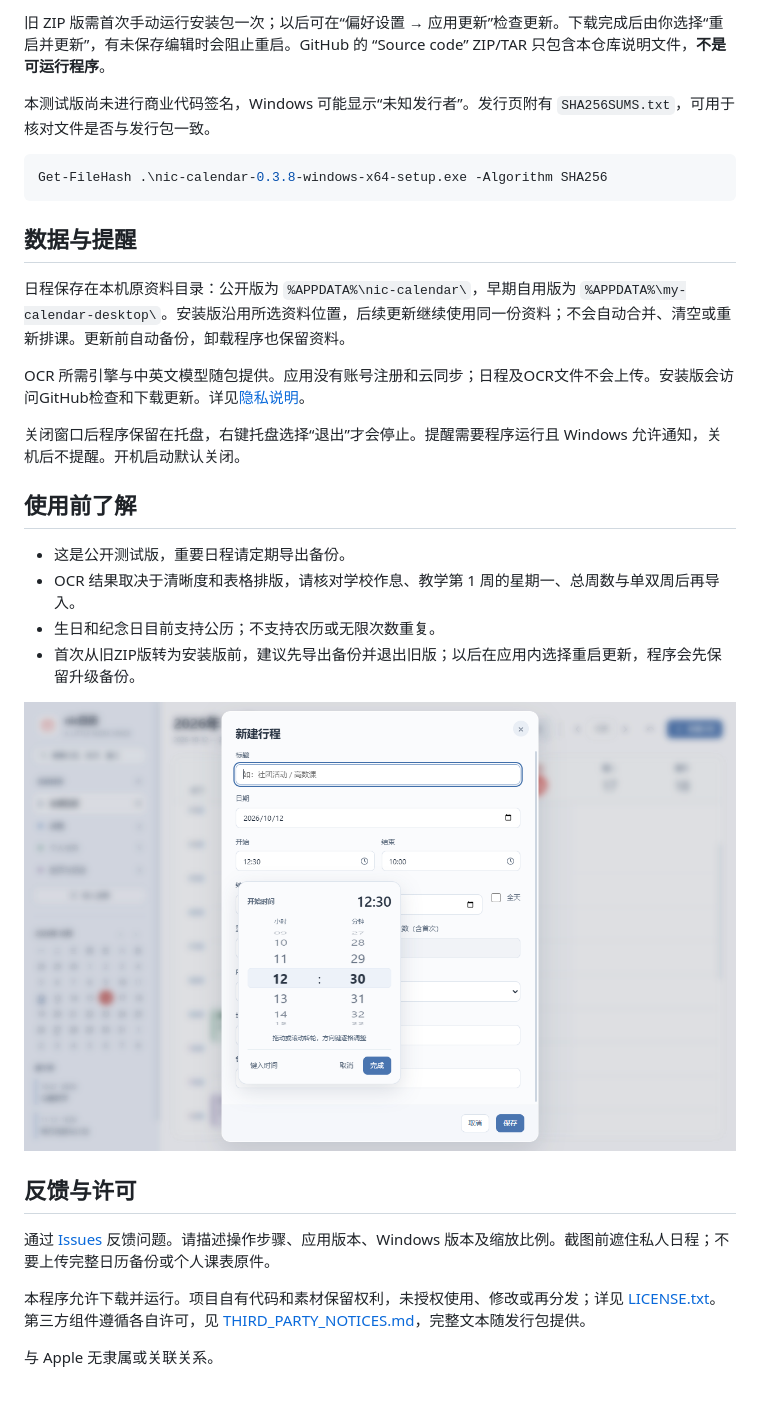
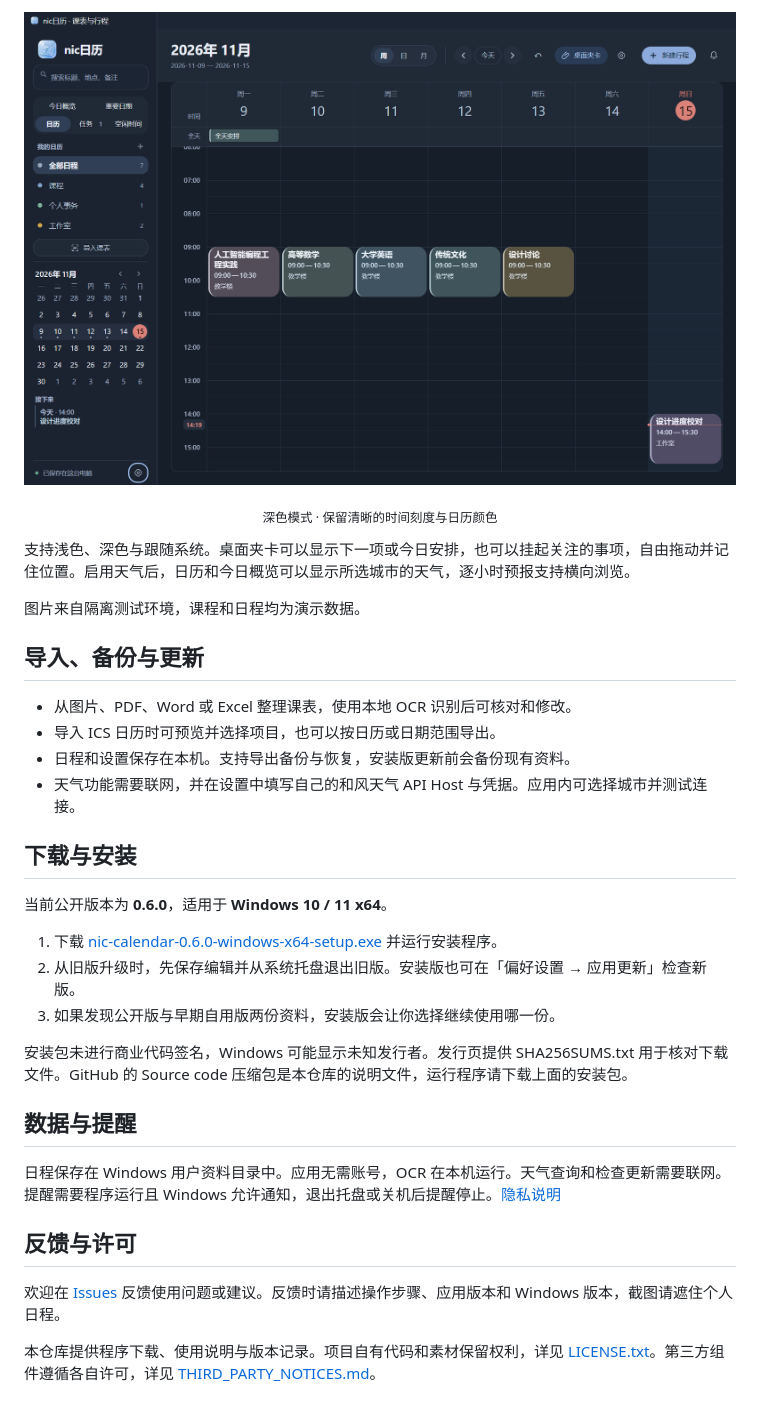
Before and after one commit to nicklinnn-19/nic-calendar, a Markdown page: README.md, the part around one of its changes. Drawn GitHub-style; pictures changed too: screenshots/week-dark.png (added).

````diff
--- a/README.md
+++ b/README.md
@@ -39,33 +33,35 @@
 
-旧 ZIP 版需首次手动运行安装包一次；以后可在“偏好设置 → 应用更新”检查更新。下载完成后由你选择“重启并更新”，有未保存编辑时会阻止重启。GitHub 的 “Source code” ZIP/TAR 只包含本仓库说明文件，**不是可运行程序**。
+![深色周视图，保留课程分类颜色](screenshots/week-dark.png)
 
-本测试版尚未进行商业代码签名，Windows 可能显示“未知发行者”。发行页附有 `SHA256SUMS.txt`，可用于核对文件是否与发行包一致。
+<p align="center"><sub>深色模式 · 保留清晰的时间刻度与日历颜色</sub></p>
 
-```powershell
-Get-FileHash .\nic-calendar-0.3.8-windows-x64-setup.exe -Algorithm SHA256
-```
+支持浅色、深色与跟随系统。桌面夹卡可以显示下一项或今日安排，也可以挂起关注的事项，自由拖动并记住位置。启用天气后，日历和今日概览可以显示所选城市的天气，逐小时预报支持横向浏览。
+
+图片来自隔离测试环境，课程和日程均为演示数据。
+
+## 导入、备份与更新
+
+- 从图片、PDF、Word 或 Excel 整理课表，使用本地 OCR 识别后可核对和修改。
+- 导入 ICS 日历时可预览并选择项目，也可以按日历或日期范围导出。
+- 日程和设置保存在本机。支持导出备份与恢复，安装版更新前会备份现有资料。
+- 天气功能需要联网，并在设置中填写自己的和风天气 API Host 与凭据。应用内可选择城市并测试连接。
+
+## 下载与安装
+
+当前公开版本为 **0.6.0**，适用于 **Windows 10 / 11 x64**。
+
+1. 下载 [nic-calendar-0.6.0-windows-x64-setup.exe](https://github.com/nicklinnn-19/nic-calendar/releases/download/v0.6.0/nic-calendar-0.6.0-windows-x64-setup.exe) 并运行安装程序。
+2. 从旧版升级时，先保存编辑并从系统托盘退出旧版。安装版也可在「偏好设置 → 应用更新」检查新版。
+3. 如果发现公开版与早期自用版两份资料，安装版会让你选择继续使用哪一份。
+
+安装包未进行商业代码签名，Windows 可能显示未知发行者。发行页提供 SHA256SUMS.txt 用于核对下载文件。GitHub 的 Source code 压缩包是本仓库的说明文件，运行程序请下载上面的安装包。
 
 ## 数据与提醒
 
-日程保存在本机原资料目录：公开版为 `%APPDATA%\nic-calendar\`，早期自用版为 `%APPDATA%\my-calendar-desktop\`。安装版沿用所选资料位置，后续更新继续使用同一份资料；不会自动合并、清空或重新排课。更新前自动备份，卸载程序也保留资料。
-
-OCR 所需引擎与中英文模型随包提供。应用没有账号注册和云同步；日程及OCR文件不会上传。安装版会访问GitHub检查和下载更新。详见[隐私说明](PRIVACY.md)。
-
-关闭窗口后程序保留在托盘，右键托盘选择“退出”才会停止。提醒需要程序运行且 Windows 允许通知，关机后不提醒。开机启动默认关闭。
-
-## 使用前了解
-
-- 这是公开测试版，重要日程请定期导出备份。
-- OCR 结果取决于清晰度和表格排版，请核对学校作息、教学第 1 周的星期一、总周数与单双周后再导入。
-- 生日和纪念日目前支持公历；不支持农历或无限次数重复。
-- 首次从旧ZIP版转为安装版前，建议先导出备份并退出旧版；以后在应用内选择重启更新，程序会先保留升级备份。
-
-![时间转轮示例](time-picker.png)
+日程保存在 Windows 用户资料目录中。应用无需账号，OCR 在本机运行。天气查询和检查更新需要联网。提醒需要程序运行且 Windows 允许通知，退出托盘或关机后提醒停止。[隐私说明](PRIVACY.md)
 
 ## 反馈与许可
 
-通过 [Issues](https://github.com/nicklinnn-19/nic-calendar/issues) 反馈问题。请描述操作步骤、应用版本、Windows 版本及缩放比例。截图前遮住私人日程；不要上传完整日历备份或个人课表原件。
+欢迎在 [Issues](https://github.com/nicklinnn-19/nic-calendar/issues) 反馈使用问题或建议。反馈时请描述操作步骤、应用版本和 Windows 版本，截图请遮住个人日程。
 
-本程序允许下载并运行。项目自有代码和素材保留权利，未授权使用、修改或再分发；详见 [LICENSE.txt](LICENSE.txt)。第三方组件遵循各自许可，见 [THIRD_PARTY_NOTICES.md](THIRD_PARTY_NOTICES.md)，完整文本随发行包提供。
-
-与 Apple 无隶属或关联关系。
+本仓库提供程序下载、使用说明与版本记录。项目自有代码和素材保留权利，详见 [LICENSE.txt](LICENSE.txt)。第三方组件遵循各自许可，详见 [THIRD_PARTY_NOTICES.md](THIRD_PARTY_NOTICES.md)。
````
Also changed, not shown: other parts of README.md (+19 -25 lines), screenshots/overview-light.png (added), screenshots/week-light.png (added).
